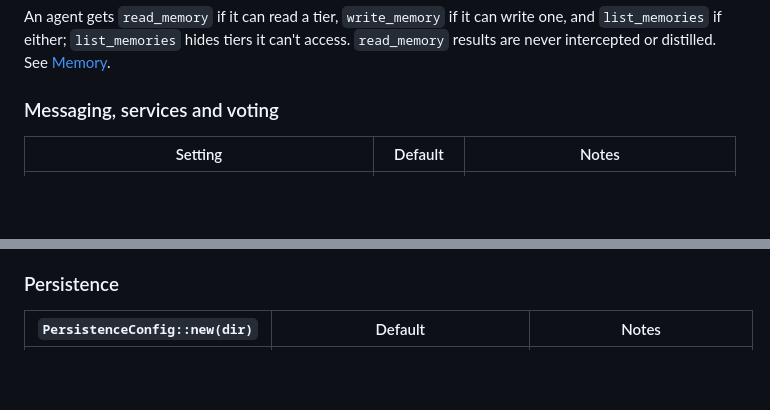
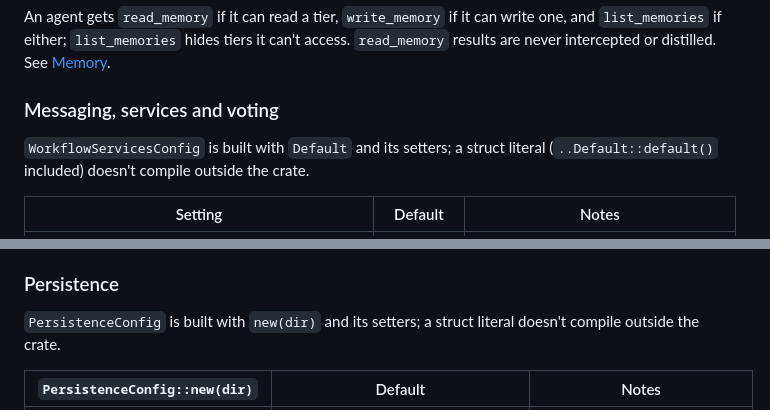
Before and after one commit to mesa-hills-research/arko_framework, a Markdown page: docs/defaults-reference.md, 2 parts joined by grey strips. Drawn GitHub-style; blank space fills up the shorter version.

```diff
--- a/docs/defaults-reference.md
+++ b/docs/defaults-reference.md
@@ -612,6 +612,9 @@ and `list_memories` if either; `list_memories` hides tiers it can't access.
 
 ### Messaging, services and voting
 
+`WorkflowServicesConfig` is built with `Default` and its setters; a struct literal
+(`..Default::default()` included) doesn't compile outside the crate.
+
 | Setting | Default | Notes |
 |---|---|---|
 | `MessagingPolicy` | Every agent may message every other | `can_message(agent, recipients)` limits one agent; `cannot_message(agent)`. `send_message` and `list_recipients` go to agents with a permitted recipient, `wait_for_message` to agents another may message. `send_message` reaches only running or waiting agents. |
@@ -686,6 +689,9 @@ from the run directory's `durable/journal.jsonl`. See
 [Durable steps](../arko_workflows/INDEX.md#durable-steps).
 
 ### Persistence
+
+`PersistenceConfig` is built with `new(dir)` and its setters; a struct literal doesn't
+compile outside the crate.
 
 | `PersistenceConfig::new(dir)` | Default | Notes |
 |---|---|---|
```
Also changed, not shown: arko_workflows/INDEX.md (+2 -2 lines).
